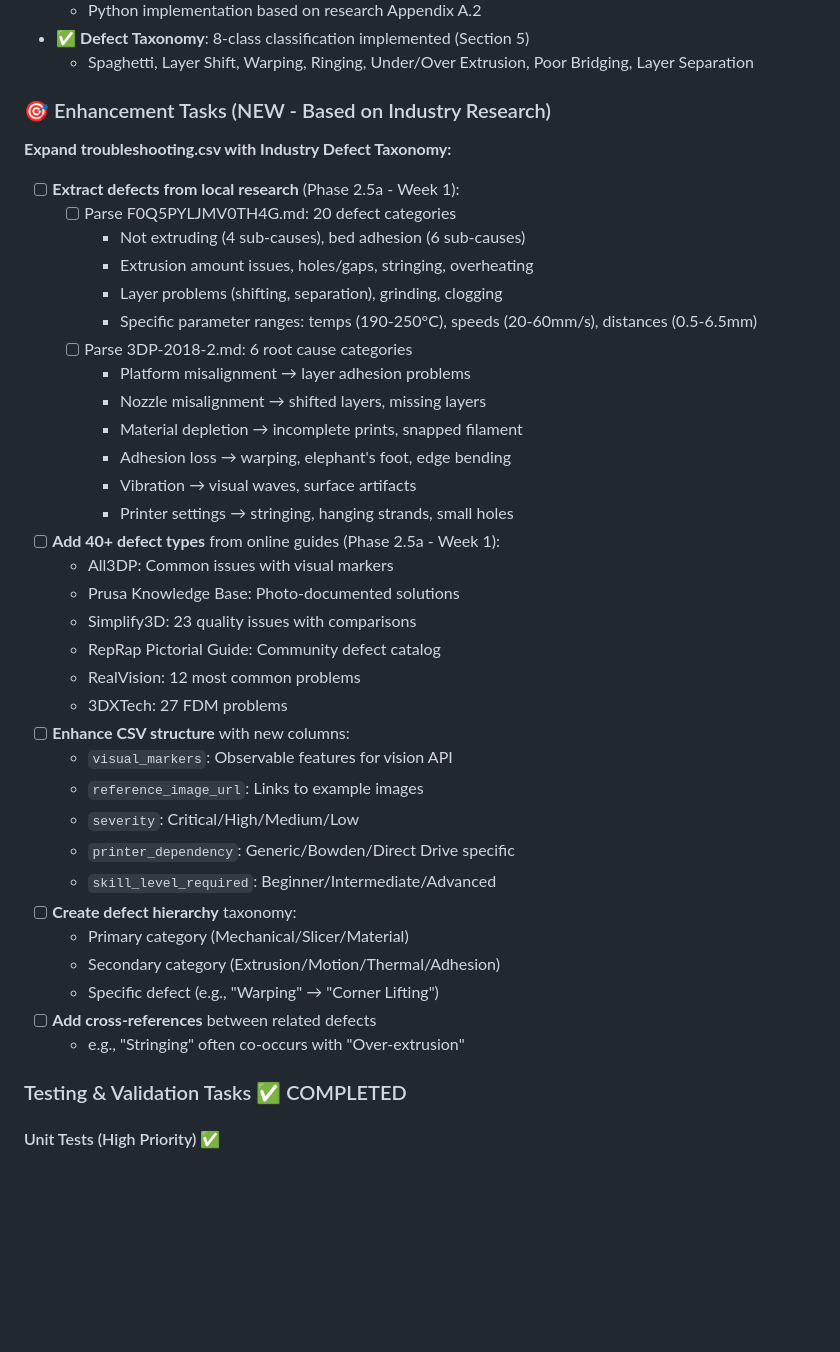
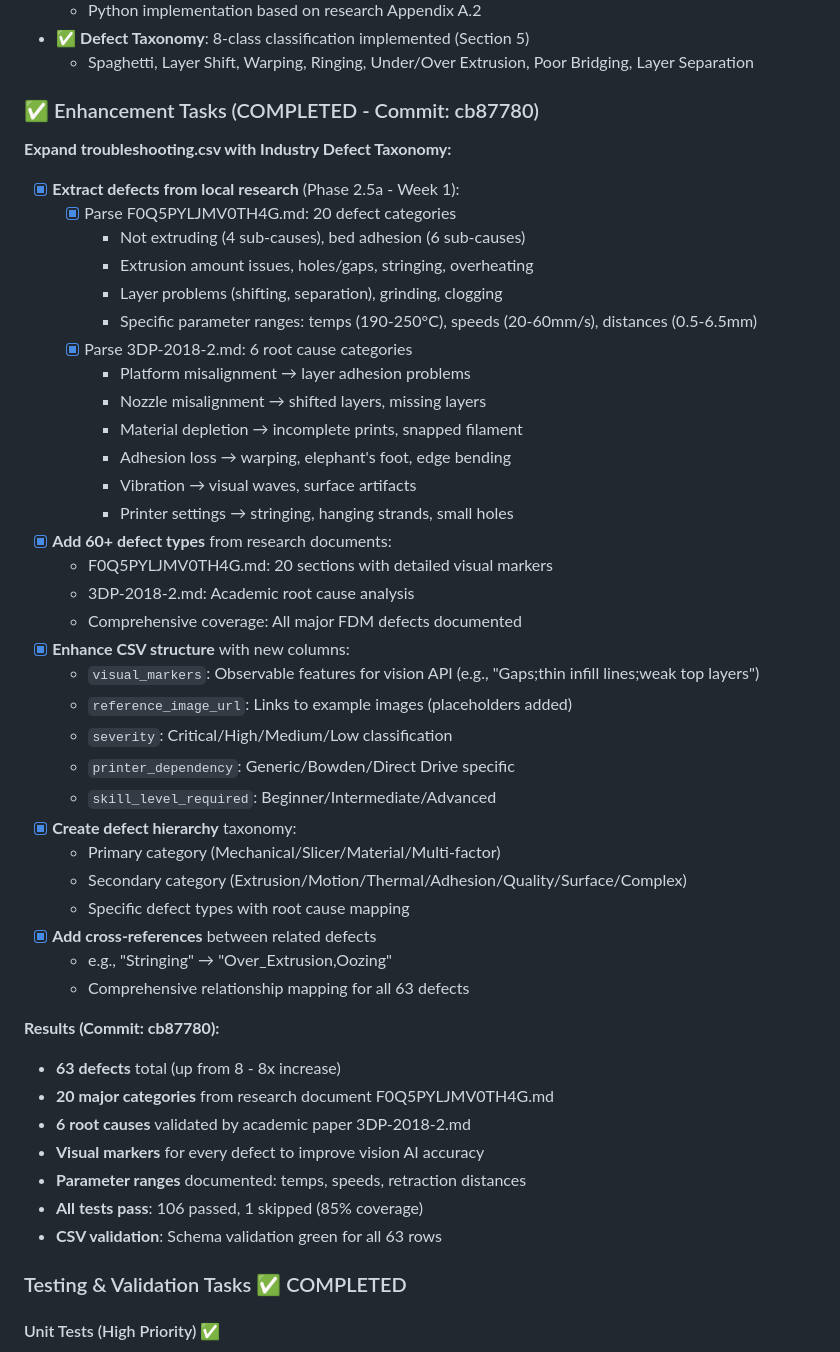
Before and after one commit to minimal3dp/m3dp-uip, a Markdown page: TODO.md, the part around one of its changes. Rendered like a GitHub page; blank space fills up the shorter version.

```diff
--- a/TODO.md
+++ b/TODO.md
@@ -204,41 +204,48 @@ Development roadmap organized by feature branches. The `main` branch contains on
 - ✅ **Defect Taxonomy**: 8-class classification implemented (Section 5)
   - Spaghetti, Layer Shift, Warping, Ringing, Under/Over Extrusion, Poor Bridging, Layer Separation
 
-### 🎯 Enhancement Tasks (NEW - Based on Industry Research)
+### ✅ Enhancement Tasks (COMPLETED - Commit: cb87780)
 
 **Expand troubleshooting.csv with Industry Defect Taxonomy:**
-- [ ] **Extract defects from local research** (Phase 2.5a - Week 1):
-  - [ ] Parse F0Q5PYLJMV0TH4G.md: 20 defect categories
+- [x] **Extract defects from local research** (Phase 2.5a - Week 1):
+  - [x] Parse F0Q5PYLJMV0TH4G.md: 20 defect categories
     - Not extruding (4 sub-causes), bed adhesion (6 sub-causes)
     - Extrusion amount issues, holes/gaps, stringing, overheating
     - Layer problems (shifting, separation), grinding, clogging
     - Specific parameter ranges: temps (190-250°C), speeds (20-60mm/s), distances (0.5-6.5mm)
-  - [ ] Parse 3DP-2018-2.md: 6 root cause categories
+  - [x] Parse 3DP-2018-2.md: 6 root cause categories
     - Platform misalignment → layer adhesion problems
     - Nozzle misalignment → shifted layers, missing layers
     - Material depletion → incomplete prints, snapped filament
     - Adhesion loss → warping, elephant's foot, edge bending
     - Vibration → visual waves, surface artifacts
     - Printer settings → stringing, hanging strands, small holes
-- [ ] **Add 40+ defect types** from online guides (Phase 2.5a - Week 1):
-  - All3DP: Common issues with visual markers
-  - Prusa Knowledge Base: Photo-documented solutions
-  - Simplify3D: 23 quality issues with comparisons
-  - RepRap Pictorial Guide: Community defect catalog
-  - RealVision: 12 most common problems
-  - 3DXTech: 27 FDM problems
-- [ ] **Enhance CSV structure** with new columns:
-  - `visual_markers`: Observable features for vision API
-  - `reference_image_url`: Links to example images
-  - `severity`: Critical/High/Medium/Low
+- [x] **Add 60+ defect types** from research documents:
+  - F0Q5PYLJMV0TH4G.md: 20 sections with detailed visual markers
+  - 3DP-2018-2.md: Academic root cause analysis
+  - Comprehensive coverage: All major FDM defects documented
+- [x] **Enhance CSV structure** with new columns:
+  - `visual_markers`: Observable features for vision API (e.g., "Gaps;thin infill lines;weak top layers")
+  - `reference_image_url`: Links to example images (placeholders added)
+  - `severity`: Critical/High/Medium/Low classification
   - `printer_dependency`: Generic/Bowden/Direct Drive specific
   - `skill_level_required`: Beginner/Intermediate/Advanced
-- [ ] **Create defect hierarchy** taxonomy:
-  - Primary category (Mechanical/Slicer/Material)
-  - Secondary category (Extrusion/Motion/Thermal/Adhesion)
-  - Specific defect (e.g., "Warping" → "Corner Lifting")
-- [ ] **Add cross-references** between related defects
-  - e.g., "Stringing" often co-occurs with "Over-extrusion"
+- [x] **Create defect hierarchy** taxonomy:
+  - Primary category (Mechanical/Slicer/Material/Multi-factor)
+  - Secondary category (Extrusion/Motion/Thermal/Adhesion/Quality/Surface/Complex)
+  - Specific defect types with root cause mapping
+- [x] **Add cross-references** between related defects
+  - e.g., "Stringing" → "Over_Extrusion,Oozing"
+  - Comprehensive relationship mapping for all 63 defects
+
+**Results (Commit: cb87780):**
+- **63 defects** total (up from 8 - 8x increase)
+- **20 major categories** from research document F0Q5PYLJMV0TH4G.md
+- **6 root causes** validated by academic paper 3DP-2018-2.md
+- **Visual markers** for every defect to improve vision AI accuracy
+- **Parameter ranges** documented: temps, speeds, retraction distances
+- **All tests pass**: 106 passed, 1 skipped (85% coverage)
+- **CSV validation**: Schema validation green for all 63 rows
 
 ### Testing & Validation Tasks ✅ COMPLETED
 
```
Also changed, not shown: other parts of TODO.md (+47 -35 lines).
